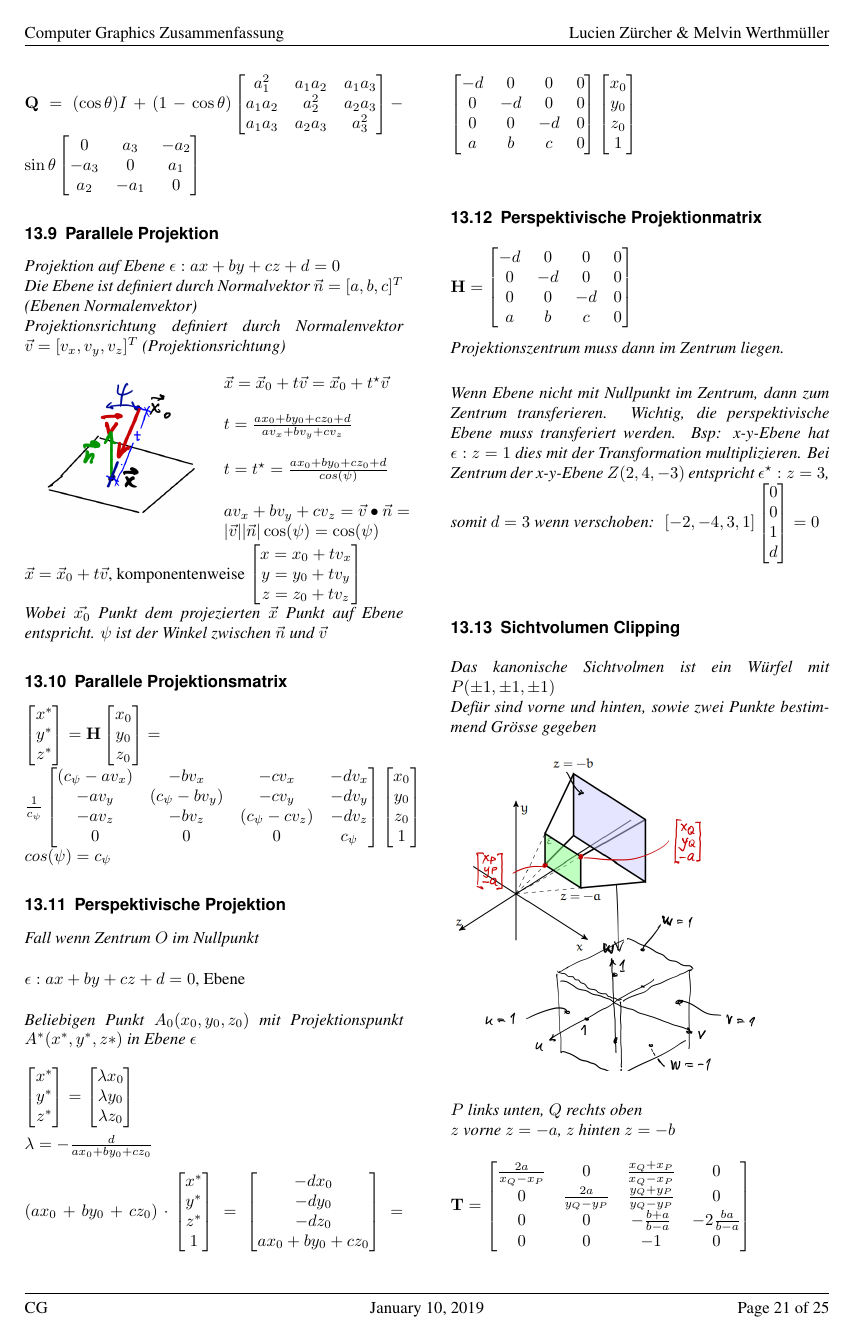
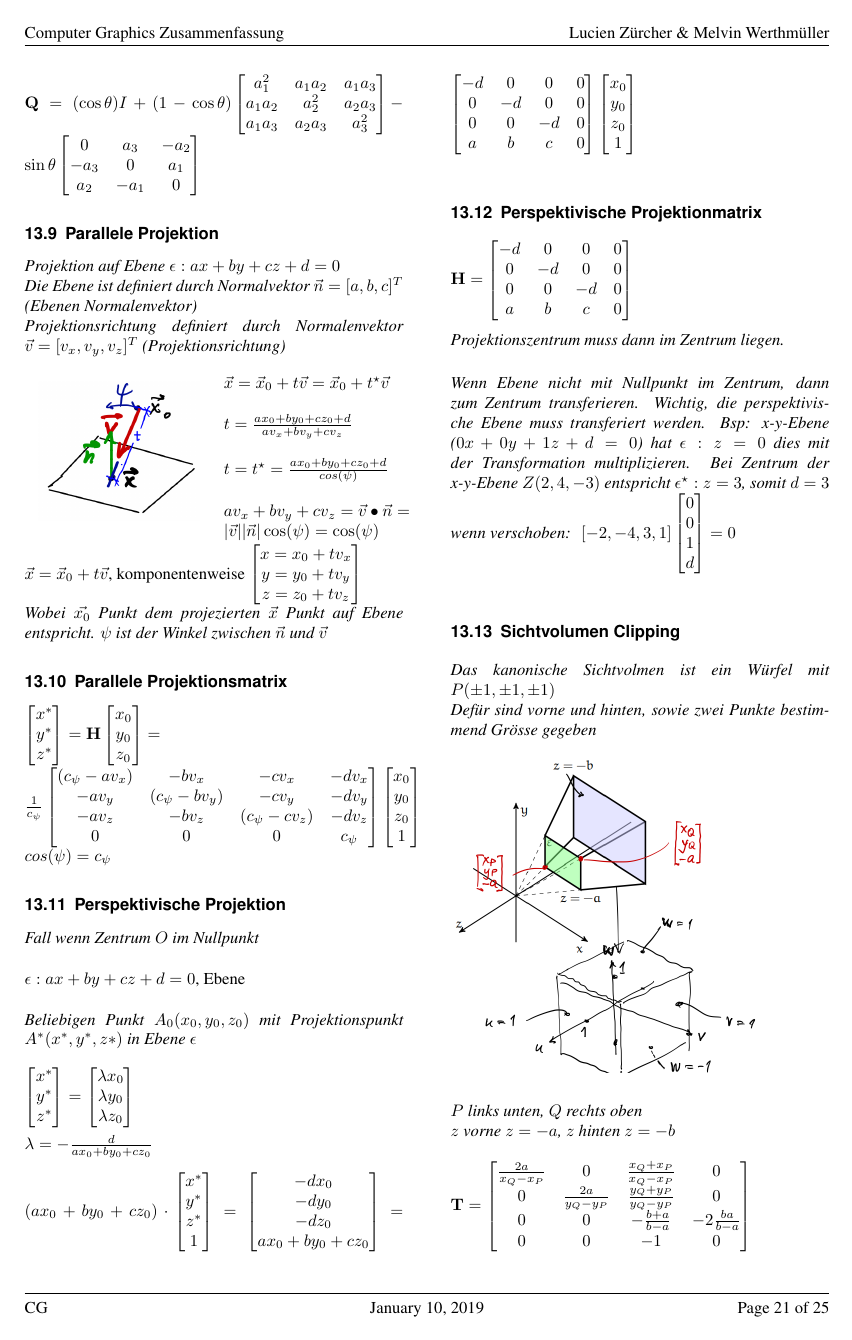
Before and after one commit to BigSisl/hslu-cg, a LaTeX document (summary/cg.tex, which reads summary/sw/04-a-projective-geometry-III.tex): page 21 of 25. Compiled offline with pdfLaTeX.

Commit message:
fixed my mistake

```diff
--- a/summary/sw/04-a-projective-geometry-III.tex
+++ b/summary/sw/04-a-projective-geometry-III.tex
@@ -309,7 +309,7 @@ $\mathbf{H} = \begin{bmatrix}
 
 \textit{\\
     Wenn Ebene nicht mit Nullpunkt im Zentrum, dann zum Zentrum transferieren.
-    Wichtig, die perspektivische Ebene muss transferiert werden. Bsp: x-y-Ebene hat $\epsilon: z = 1$
+    Wichtig, die perspektivische Ebene muss transferiert werden. Bsp: x-y-Ebene ($0x + 0y + 1z + d = 0$) hat $\epsilon: z = 0$
     dies mit der Transformation multiplizieren. Bei Zentrum der x-y-Ebene $Z(2,4,-3)$ entspricht
     $\epsilon^\star: z = 3$, somit $d = 3$ wenn verschoben:
 }
```
